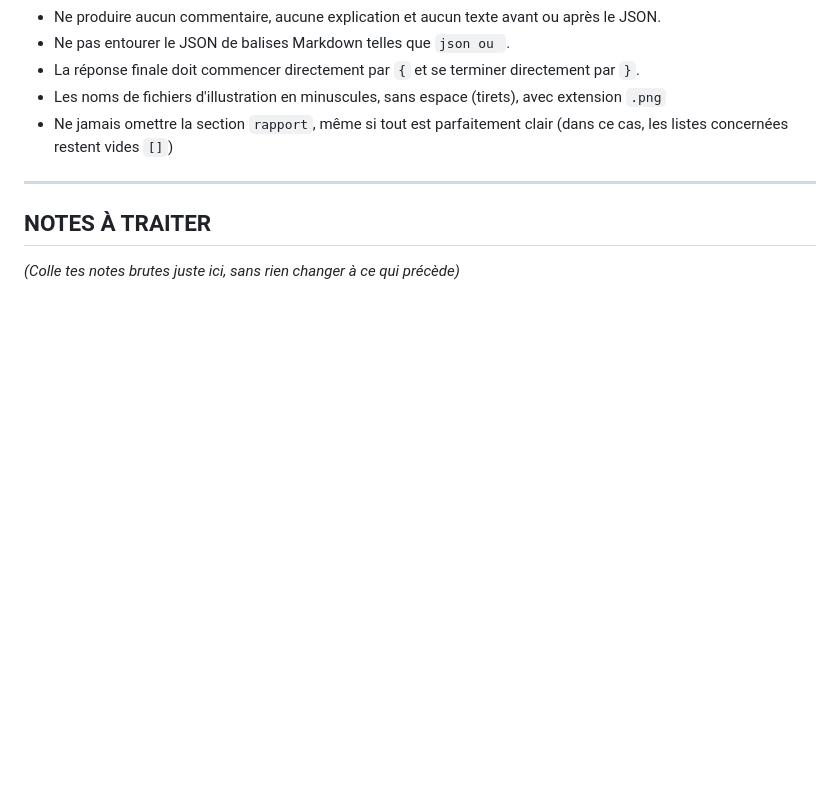
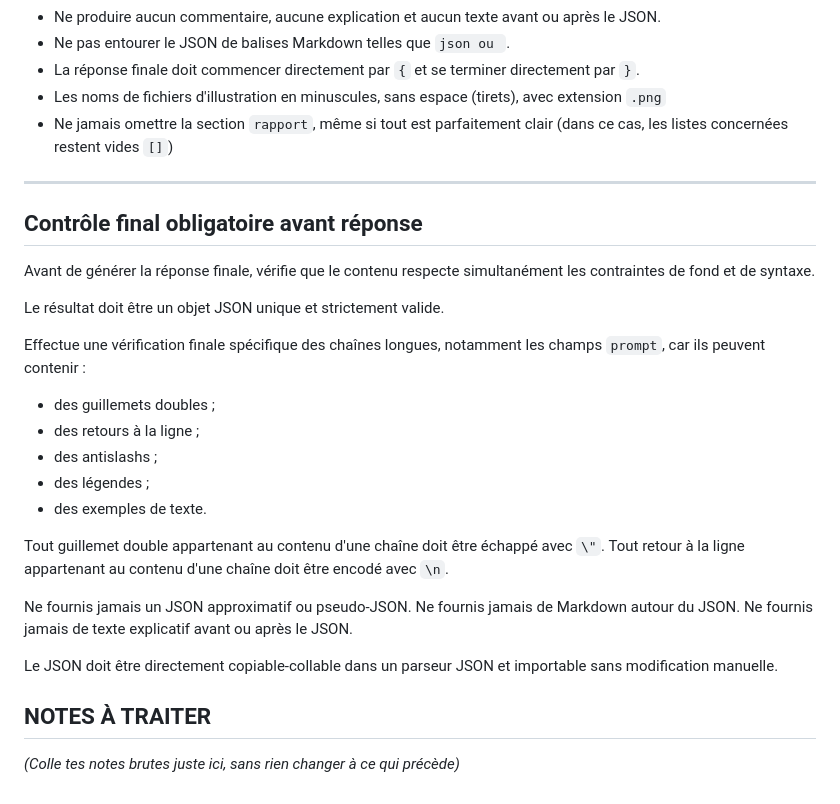
Before and after one commit to choudayer34-afk/eprotec-mobile, a Markdown page: data/prompt-universel-generation-fiches.md, the part around one of its changes. GitHub-like rendering; blank space fills up the shorter version.

```diff
--- a/data/prompt-universel-generation-fiches.md
+++ b/data/prompt-universel-generation-fiches.md
@@ -199,6 +199,27 @@ Le résultat final doit être un JSON strictement valide et directement parsable
 - Ne jamais omettre la section `rapport`, même si tout est parfaitement clair (dans ce cas, les listes concernées restent vides `[]`)
 
 ---
+## Contrôle final obligatoire avant réponse
+
+Avant de générer la réponse finale, vérifie que le contenu respecte simultanément les contraintes de fond et de syntaxe.
+
+Le résultat doit être un objet JSON unique et strictement valide.
+
+Effectue une vérification finale spécifique des chaînes longues, notamment les champs `prompt`, car ils peuvent contenir :
+- des guillemets doubles ;
+- des retours à la ligne ;
+- des antislashs ;
+- des légendes ;
+- des exemples de texte.
+
+Tout guillemet double appartenant au contenu d'une chaîne doit être échappé avec `\"`.
+Tout retour à la ligne appartenant au contenu d'une chaîne doit être encodé avec `\n`.
+
+Ne fournis jamais un JSON approximatif ou pseudo-JSON.
+Ne fournis jamais de Markdown autour du JSON.
+Ne fournis jamais de texte explicatif avant ou après le JSON.
+
+Le JSON doit être directement copiable-collable dans un parseur JSON et importable sans modification manuelle.
 
 ## NOTES À TRAITER
 
```
Also changed, not shown: other parts of data/prompt-universel-generation-fiches.md (+2 -2 lines).
